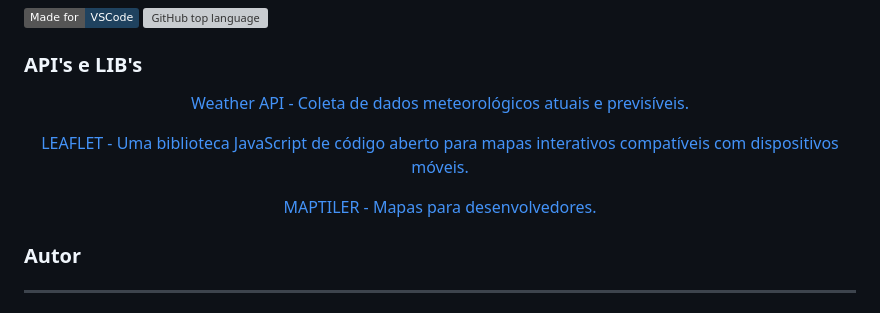
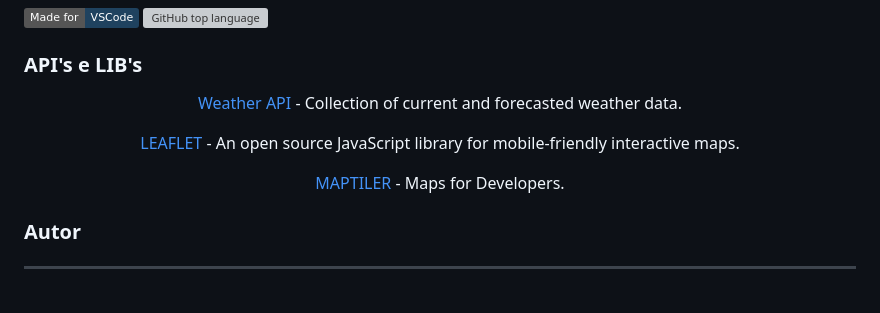
Before and after one commit to felipedamazio/climate-weather, a Markdown page: README.md, the part around the change. Drawn GitHub-style; badges without logos; grey boxes are pictures that could not be loaded.

```diff
--- a/README.md
+++ b/README.md
@@ -43,12 +43,12 @@ The following tools were used to build the project:
 </div>
 
 ### API's e LIB's
-<p align="center"><a href="https://openweathermap.org/api">Weather API - Coleta de dados meteorológicos atuais e previsíveis.
+<p align="center"><a href="https://openweathermap.org/api">Weather API</a> - Collection of current and forecasted weather data.
 </p>
-<p align="center"><a href="https://leafletjs.com/examples/quick-start/">LEAFLET - Uma biblioteca JavaScript de código aberto
-para mapas interativos compatíveis com dispositivos móveis.
+<p align="center"><a href="https://leafletjs.com/examples/quick-start/">LEAFLET</a> - An open source JavaScript library
+for mobile-friendly interactive maps.
 </p>
-<p align="center"><a href="https://leafletjs.com/examples/quick-start/">MAPTILER - Mapas para desenvolvedores.
+<p align="center"><a href="https://leafletjs.com/examples/quick-start/">MAPTILER</a> - Maps for Developers.
 </p>
 
 
```
